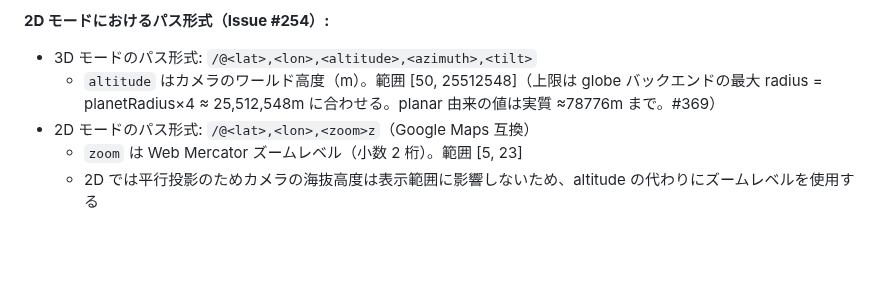
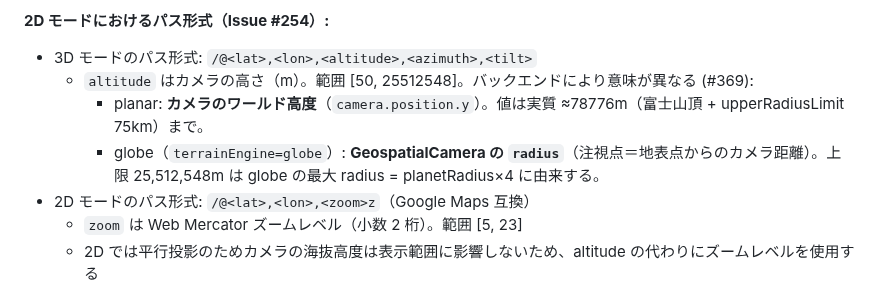
Before and after one commit to 8ga3/jpmap_terrain, a Markdown page: spec/package.md, the part around the change. Rendered like a GitHub page; blank space fills up the shorter version.

```diff
--- a/spec/package.md
+++ b/spec/package.md
@@ -399,7 +399,9 @@ interface MarkerOptions {
 **2D モードにおけるパス形式（Issue #254）:**
 
 - 3D モードのパス形式: `/@<lat>,<lon>,<altitude>,<azimuth>,<tilt>`
-  - `altitude` はカメラのワールド高度（m）。範囲 [50, 25512548]（上限は globe バックエンドの最大 radius = planetRadius×4 ≈ 25,512,548m に合わせる。planar 由来の値は実質 ≈78776m まで。#369）
+  - `altitude` はカメラの高さ（m）。範囲 [50, 25512548]。バックエンドにより意味が異なる (#369):
+    - planar: **カメラのワールド高度**（`camera.position.y`）。値は実質 ≈78776m（富士山頂 + upperRadiusLimit 75km）まで。
+    - globe（`terrainEngine=globe`）: **GeospatialCamera の `radius`**（注視点＝地表点からのカメラ距離）。上限 25,512,548m は globe の最大 radius = planetRadius×4 に由来する。
 - 2D モードのパス形式: `/@<lat>,<lon>,<zoom>z`（Google Maps 互換）
   - `zoom` は Web Mercator ズームレベル（小数 2 桁）。範囲 [5, 23]
   - 2D では平行投影のためカメラの海抜高度は表示範囲に影響しないため、altitude の代わりにズームレベルを使用する
```
Also changed, not shown: README.md (+3 -1 lines).
